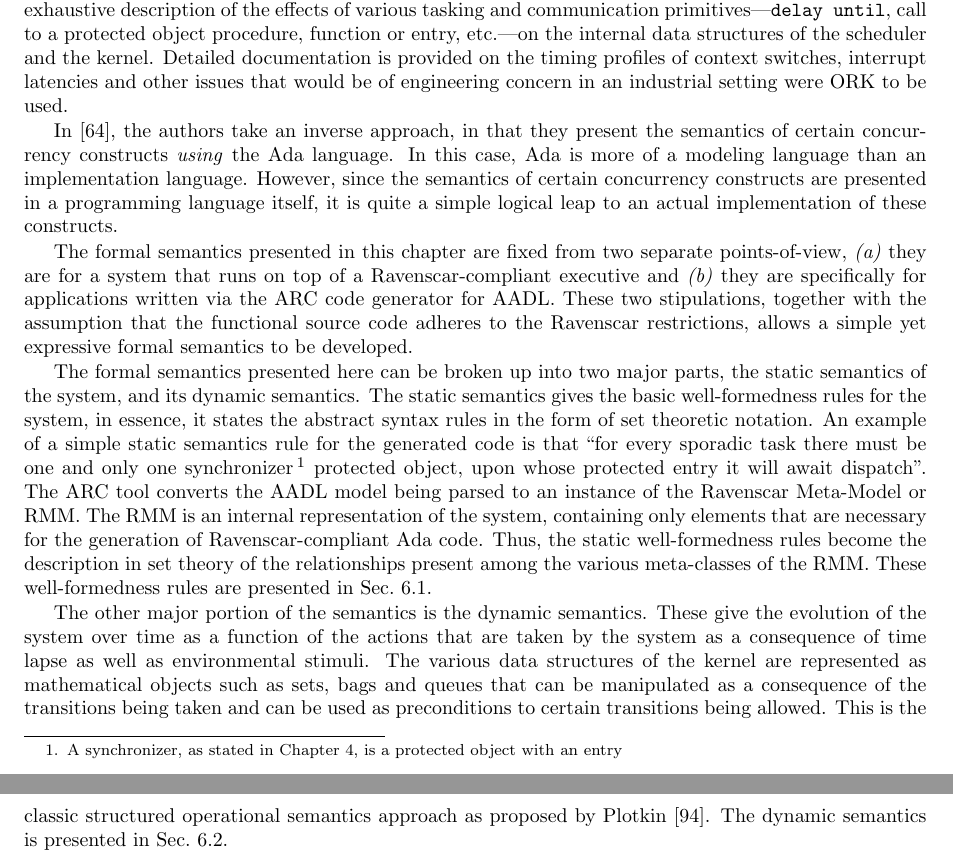
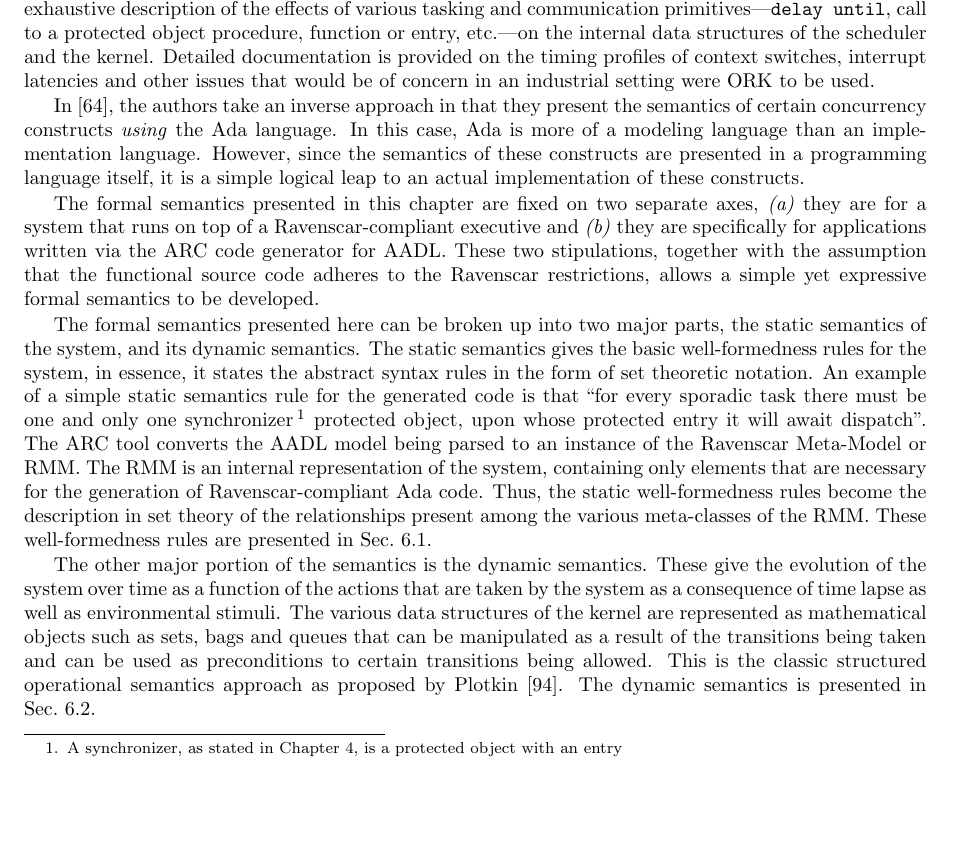
Before and after one commit to irfanhamid/docs, a LaTeX thesis (Thesis/hamid.tex, which reads Thesis/formal_sem.tex): two parts of pages 130 and 131 of 169 before the commit and part of page 130 of 169 after it, the two joined at a grey line, cut so that both start at the same text, the shorter picture padded with empty space. Compiled offline with pdfLaTeX.

Commit message:
Up to static semantics

```diff
--- a/Thesis/formal_sem.tex
+++ b/Thesis/formal_sem.tex
@@ -114,24 +114,24 @@ primitives---\kw{delay until}, call to a protected object procedure,
 function or entry, etc.---on the internal data structures of the
 scheduler and the kernel. Detailed documentation is provided on the
 timing profiles of context switches, interrupt latencies and other
-issues that would be of engineering concern in an industrial setting
-were ORK to be used.
-
-In~\cite{peyre@ae07}, the authors take an inverse approach, in that
+issues that would be of concern in an industrial setting were ORK to
+be used.
+
+In~\cite{peyre@ae07}, the authors take an inverse approach in that
 they present the semantics of certain concurrency constructs
 \emph{using} the Ada language. In this case, Ada is more of a modeling
 language than an implementation language. However, since the semantics
-of certain concurrency constructs are presented in a programming
-language itself, it is quite a simple logical leap to an actual
-implementation of these constructs.
-
-The formal semantics presented in this chapter are fixed from two
-separate points-of-view, \emph{(a)} they are for a system that runs on
-top of a Ravenscar-compliant executive and \emph{(b)} they are
-specifically for applications written via the ARC code generator for
-AADL. These two stipulations, together with the assumption that the
-functional source code adheres to the Ravenscar restrictions, allows a
-simple yet expressive formal semantics to be developed.
+of these constructs are presented in a programming language itself, it
+is a simple logical leap to an actual implementation of these
+constructs.
+
+The formal semantics presented in this chapter are fixed on two
+separate axes, \emph{(a)} they are for a system that runs on top of a
+Ravenscar-compliant executive and \emph{(b)} they are specifically for
+applications written via the ARC code generator for AADL. These two
+stipulations, together with the assumption that the functional source
+code adheres to the Ravenscar restrictions, allows a simple yet
+expressive formal semantics to be developed.
 
 The formal semantics presented here can be broken up into two major
 parts, the static semantics of the system, and its dynamic
@@ -156,12 +156,11 @@ semantics. These give the evolution of the system over time as a
 function of the actions that are taken by the system as a consequence
 of time lapse as well as environmental stimuli. The various data
 structures of the kernel are represented as mathematical objects such
-as sets, bags and queues that can be manipulated as a consequence of
-the transitions being taken and can be used as preconditions to
-certain transitions being allowed. This is the classic structured
-operational semantics approach as proposed by
-Plotkin~\cite{plotkin-sos}. The dynamic semantics is presented in
-Sec.~\ref{sec:dynamic_semantics}.
+as sets, bags and queues that can be manipulated as a result of the
+transitions being taken and can be used as preconditions to certain
+transitions being allowed. This is the classic structured operational
+semantics approach as proposed by Plotkin~\cite{plotkin-sos}. The
+dynamic semantics is presented in Sec.~\ref{sec:dynamic_semantics}.
 
 \section{Static semantics of the Ravenscar Meta-model}
 \label{sec:static_semantics}
```
Also changed, not shown: Thesis/formal_sem.tex (8 more changed lines).
